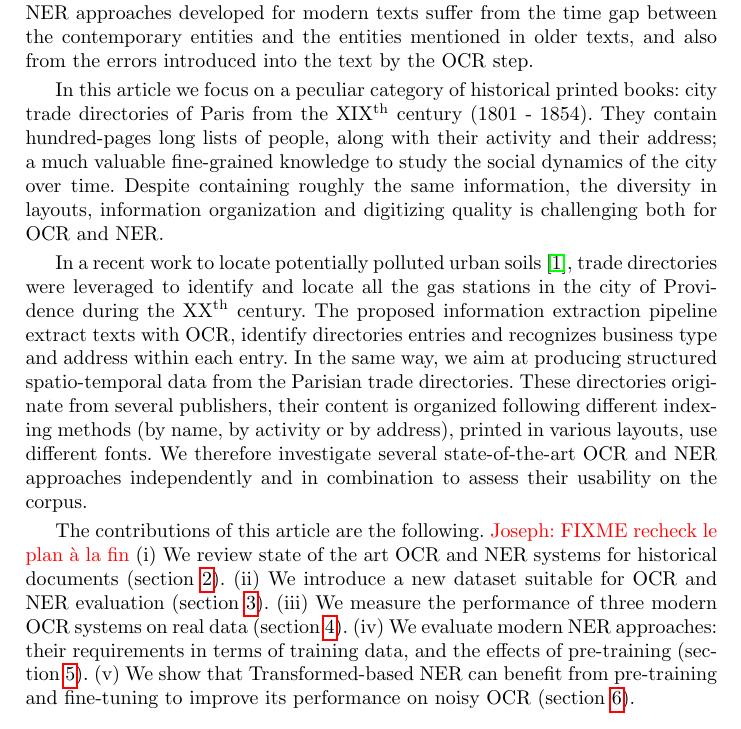
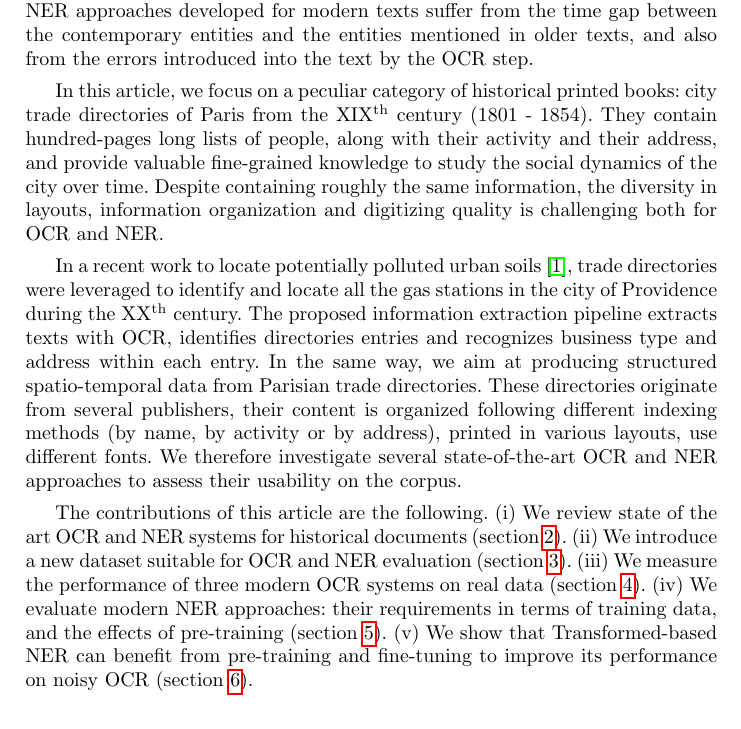
Before and after one commit to soduco/paper-ner-bench-das22, a LaTeX thesis (src-latex/main-paper.tex, which reads src-latex/parts/10-introduction.tex): part of page 2 of 17, cut so that both start at the same text. Compiled offline with pdfLaTeX.

Commit message:
Fix typos in intro

```diff
--- a/src-latex/parts/10-introduction.tex
+++ b/src-latex/parts/10-introduction.tex
@@ -26,17 +26,17 @@ Being active research topics, OCR and named entity recognition (NER) are still d
 OCR approaches used for modern documents are likely to struggle even on printed historical documents due multiple causes related to text readability (low resolution scans, inconsistent printing rules, artifacts, show-through), document complexity (intricate and versatile page layout, use of ancient fonts \& special glyphs) and the variability inherent to the huge diversity of historical sources.
 On the other hand, NER approaches developed for modern texts suffer from the time gap between the contemporary entities and the entities mentioned in older texts, and also from the errors introduced into the text by the OCR step.
 
-In this article we focus on a peculiar category of historical printed books: city trade directories of Paris from the XIX\textsuperscript{th} century (1801 - 1854).
-They contain hundred-pages long lists of people, along with their activity and their address; a much valuable fine-grained knowledge to study the social dynamics of the city over time.
+In this article, we focus on a peculiar category of historical printed books: city trade directories of Paris from the XIX\textsuperscript{th} century (1801 - 1854).
+They contain hundred-pages long lists of people, along with their activity and their address, and provide valuable fine-grained knowledge to study the social dynamics of the city over time.
 Despite containing roughly the same information, the diversity in layouts, information organization and digitizing quality is challenging both for OCR and NER.
 
 In a recent work to locate potentially polluted urban soils \cite{bell2020automated}, trade directories were leveraged to identify and locate all the gas stations in the city of Providence during the XX\textsuperscript{th} century.
-The proposed information extraction pipeline extract texts with OCR, identify directories entries and recognizes business type and address within each entry.
-In the same way, we aim at producing structured spatio-temporal data from the Parisian trade directories.
+The proposed information extraction pipeline extracts texts with OCR, identifies directories entries and recognizes business type and address within each entry.
+In the same way, we aim at producing structured spatio-temporal data from Parisian trade directories.
 These directories originate from several publishers, their content is organized following different indexing methods (by name, by activity or by address), printed in various layouts, use different fonts.
-We therefore investigate several state-of-the-art OCR and NER approaches independently and in combination to assess their usability on the corpus.
+We therefore investigate several state-of-the-art OCR and NER approaches to assess their usability on the corpus.
 
-The contributions of this article are the following. \joseph{FIXME recheck le plan à la fin}
+The contributions of this article are the following.
 % Contributions
 \begin{enumerate*}[(i)]
     \item We review state of the art OCR and NER systems for historical documents (\cref{sec:related-work}).
```
